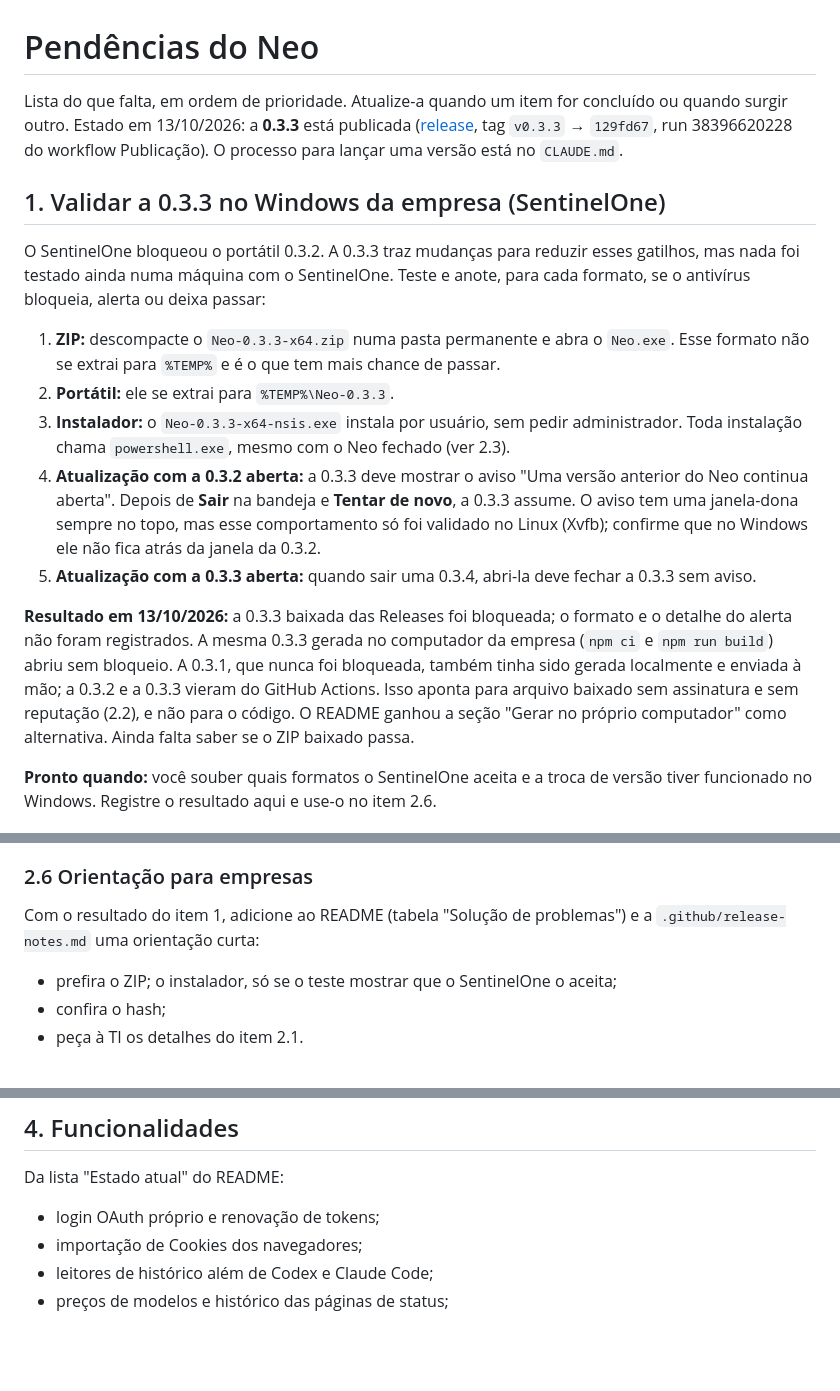
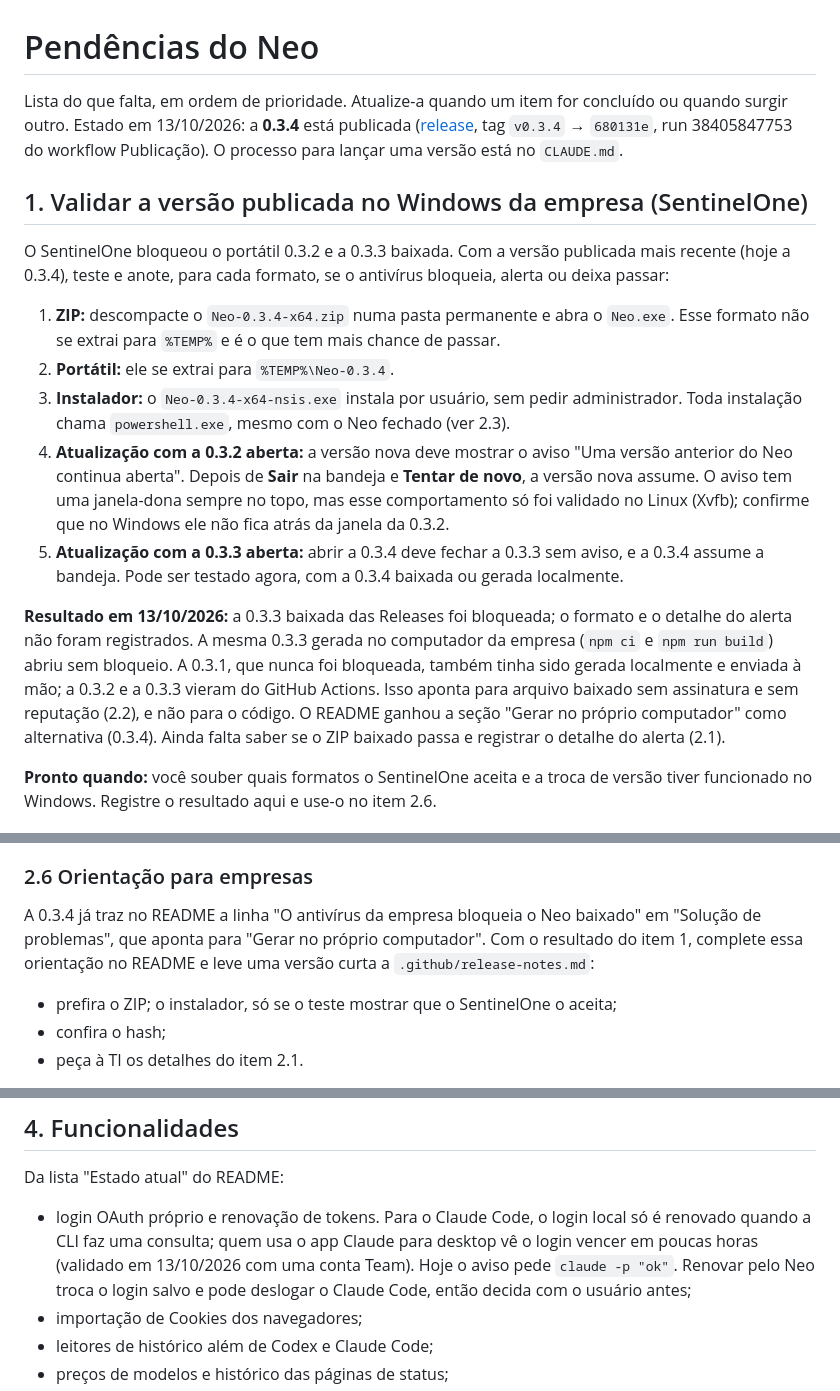
Before and after one commit to llypeDev/NEO, a Markdown page: docs/PENDENCIAS.md, 3 parts joined by grey strips. Rendered like a GitHub page; blank space fills up the shorter version.

Commit message:
Update the pending list after publishing 0.3.4
Point the state line at the 0.3.4 release, make the SentinelOne checks
use the latest published version, note that the 0.3.3 to 0.3.4 handover
can be tested now, record that the README already carries part of the
corporate guidance, and add what was learned about the Claude Code login
to the token renewal item.

Co-Authored-By: Claude Opus 5.5 <noreply@anthropic.com>
Claude-Session: https://claude.ai/code/session_01VNhS44hpTQoAsnpgewWgNA

```diff
--- a/docs/PENDENCIAS.md
+++ b/docs/PENDENCIAS.md
@@ -1,18 +1,18 @@
 # Pendências do Neo
 
-Lista do que falta, em ordem de prioridade. Atualize-a quando um item for concluído ou quando surgir outro. Estado em 13/10/2026: a **0.3.3** está publicada ([release](https://github.com/llypeDev/NEO/releases/tag/v0.3.3), tag `v0.3.3` → `129fd67`, run 38396620228 do workflow Publicação). O processo para lançar uma versão está no `CLAUDE.md`.
+Lista do que falta, em ordem de prioridade. Atualize-a quando um item for concluído ou quando surgir outro. Estado em 13/10/2026: a **0.3.4** está publicada ([release](https://github.com/llypeDev/NEO/releases/tag/v0.3.4), tag `v0.3.4` → `680131e`, run 38405847753 do workflow Publicação). O processo para lançar uma versão está no `CLAUDE.md`.
 
-## 1. Validar a 0.3.3 no Windows da empresa (SentinelOne)
+## 1. Validar a versão publicada no Windows da empresa (SentinelOne)
 
-O SentinelOne bloqueou o portátil 0.3.2. A 0.3.3 traz mudanças para reduzir esses gatilhos, mas nada foi testado ainda numa máquina com o SentinelOne. Teste e anote, para cada formato, se o antivírus bloqueia, alerta ou deixa passar:
+O SentinelOne bloqueou o portátil 0.3.2 e a 0.3.3 baixada. Com a versão publicada mais recente (hoje a 0.3.4), teste e anote, para cada formato, se o antivírus bloqueia, alerta ou deixa passar:
 
-1. **ZIP:** descompacte o `Neo-0.3.3-x64.zip` numa pasta permanente e abra o `Neo.exe`. Esse formato não se extrai para `%TEMP%` e é o que tem mais chance de passar.
-2. **Portátil:** ele se extrai para `%TEMP%\Neo-0.3.3`.
-3. **Instalador:** o `Neo-0.3.3-x64-nsis.exe` instala por usuário, sem pedir administrador. Toda instalação chama `powershell.exe`, mesmo com o Neo fechado (ver 2.3).
-4. **Atualização com a 0.3.2 aberta:** a 0.3.3 deve mostrar o aviso "Uma versão anterior do Neo continua aberta". Depois de **Sair** na bandeja e **Tentar de novo**, a 0.3.3 assume. O aviso tem uma janela-dona sempre no topo, mas esse comportamento só foi validado no Linux (Xvfb); confirme que no Windows ele não fica atrás da janela da 0.3.2.
-5. **Atualização com a 0.3.3 aberta:** quando sair uma 0.3.4, abri-la deve fechar a 0.3.3 sem aviso.
+1. **ZIP:** descompacte o `Neo-0.3.4-x64.zip` numa pasta permanente e abra o `Neo.exe`. Esse formato não se extrai para `%TEMP%` e é o que tem mais chance de passar.
+2. **Portátil:** ele se extrai para `%TEMP%\Neo-0.3.4`.
+3. **Instalador:** o `Neo-0.3.4-x64-nsis.exe` instala por usuário, sem pedir administrador. Toda instalação chama `powershell.exe`, mesmo com o Neo fechado (ver 2.3).
+4. **Atualização com a 0.3.2 aberta:** a versão nova deve mostrar o aviso "Uma versão anterior do Neo continua aberta". Depois de **Sair** na bandeja e **Tentar de novo**, a versão nova assume. O aviso tem uma janela-dona sempre no topo, mas esse comportamento só foi validado no Linux (Xvfb); confirme que no Windows ele não fica atrás da janela da 0.3.2.
+5. **Atualização com a 0.3.3 aberta:** abrir a 0.3.4 deve fechar a 0.3.3 sem aviso, e a 0.3.4 assume a bandeja. Pode ser testado agora, com a 0.3.4 baixada ou gerada localmente.
 
-**Resultado em 13/10/2026:** a 0.3.3 baixada das Releases foi bloqueada; o formato e o detalhe do alerta não foram registrados. A mesma 0.3.3 gerada no computador da empresa (`npm ci` e `npm run build`) abriu sem bloqueio. A 0.3.1, que nunca foi bloqueada, também tinha sido gerada localmente e enviada à mão; a 0.3.2 e a 0.3.3 vieram do GitHub Actions. Isso aponta para arquivo baixado sem assinatura e sem reputação (2.2), e não para o código. O README ganhou a seção "Gerar no próprio computador" como alternativa. Ainda falta saber se o ZIP baixado passa.
+**Resultado em 13/10/2026:** a 0.3.3 baixada das Releases foi bloqueada; o formato e o detalhe do alerta não foram registrados. A mesma 0.3.3 gerada no computador da empresa (`npm ci` e `npm run build`) abriu sem bloqueio. A 0.3.1, que nunca foi bloqueada, também tinha sido gerada localmente e enviada à mão; a 0.3.2 e a 0.3.3 vieram do GitHub Actions. Isso aponta para arquivo baixado sem assinatura e sem reputação (2.2), e não para o código. O README ganhou a seção "Gerar no próprio computador" como alternativa (0.3.4). Ainda falta saber se o ZIP baixado passa e registrar o detalhe do alerta (2.1).
 
 **Pronto quando:** você souber quais formatos o SentinelOne aceita e a troca de versão tiver funcionado no Windows. Registre o resultado aqui e use-o no item 2.6.
 
@@ -88,7 +88,7 @@ O electron-builder 26 usa por padrão o NSIS 3.0.4.1, de 2019, que já gerou fal
 
 ### 2.6 Orientação para empresas
 
-Com o resultado do item 1, adicione ao README (tabela "Solução de problemas") e a `.github/release-notes.md` uma orientação curta:
+A 0.3.4 já traz no README a linha "O antivírus da empresa bloqueia o Neo baixado" em "Solução de problemas", que aponta para "Gerar no próprio computador". Com o resultado do item 1, complete essa orientação no README e leve uma versão curta a `.github/release-notes.md`:
 - prefira o ZIP; o instalador, só se o teste mostrar que o SentinelOne o aceita;
 - confira o hash;
 - peça à TI os detalhes do item 2.1.
@@ -113,7 +113,7 @@ O item 1 apareceu no CI; os demais são recomendações da análise inicial, ain
 ## 4. Funcionalidades
 
 Da lista "Estado atual" do README:
-- login OAuth próprio e renovação de tokens;
+- login OAuth próprio e renovação de tokens. Para o Claude Code, o login local só é renovado quando a CLI faz uma consulta; quem usa o app Claude para desktop vê o login vencer em poucas horas (validado em 13/10/2026 com uma conta Team). Hoje o aviso pede `claude -p "ok"`. Renovar pelo Neo troca o login salvo e pode deslogar o Claude Code, então decida com o usuário antes;
 - importação de Cookies dos navegadores;
 - leitores de histórico além de Codex e Claude Code;
 - preços de modelos e histórico das páginas de status;
```
